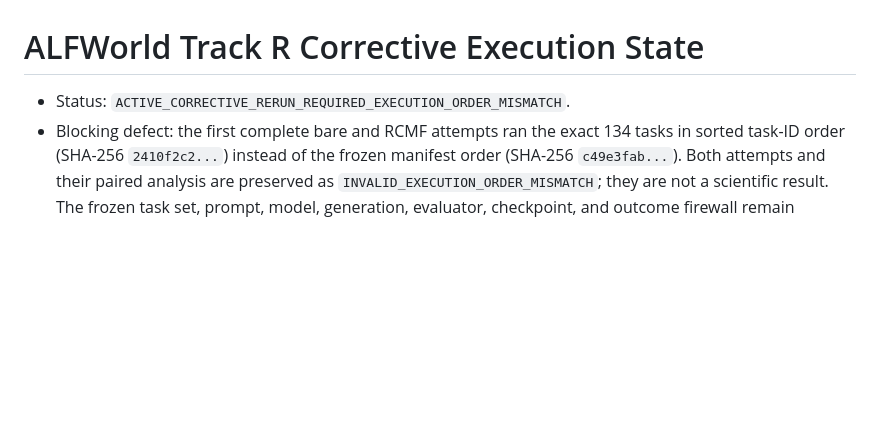
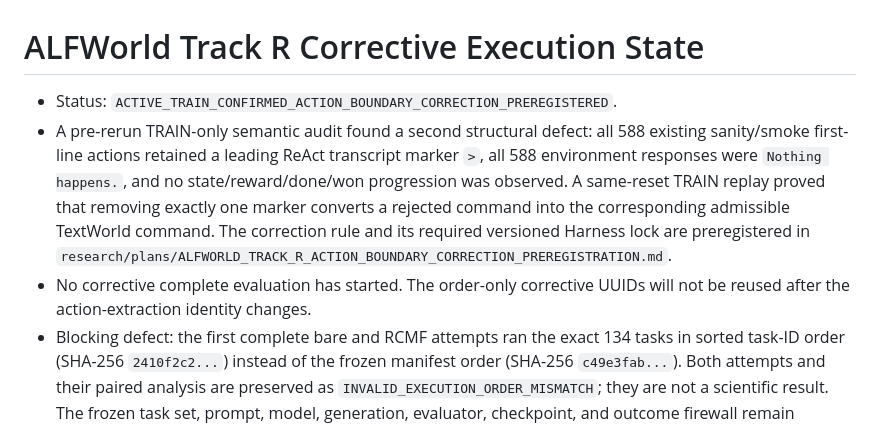
Before and after one commit to BenjaminGump/rcmf-research, a Markdown page: tasks/alfworld/STATE.md, the part around the change. GitHub-like rendering; blank space fills up the shorter version.

Commit message:
Preregister ALFWorld action-boundary correction

```diff
--- a/tasks/alfworld/STATE.md
+++ b/tasks/alfworld/STATE.md
@@ -1,6 +1,16 @@
 # ALFWorld Track R Corrective Execution State
 
-- Status: `ACTIVE_CORRECTIVE_RERUN_REQUIRED_EXECUTION_ORDER_MISMATCH`.
+- Status: `ACTIVE_TRAIN_CONFIRMED_ACTION_BOUNDARY_CORRECTION_PREREGISTERED`.
+- A pre-rerun TRAIN-only semantic audit found a second structural defect:
+  all 588 existing sanity/smoke first-line actions retained a leading ReAct
+  transcript marker `>`, all 588 environment responses were `Nothing
+  happens.`, and no state/reward/done/won progression was observed. A same-reset
+  TRAIN replay proved that removing exactly one marker converts a rejected
+  command into the corresponding admissible TextWorld command. The correction
+  rule and its required versioned Harness lock are preregistered in
+  `research/plans/ALFWORLD_TRACK_R_ACTION_BOUNDARY_CORRECTION_PREREGISTRATION.md`.
+- No corrective complete evaluation has started. The order-only corrective
+  UUIDs will not be reused after the action-extraction identity changes.
 - Blocking defect: the first complete bare and RCMF attempts ran the exact 134
   tasks in sorted task-ID order (SHA-256 `2410f2c2...`) instead of the frozen
   manifest order (SHA-256 `c49e3fab...`). Both attempts and their paired
```
Also changed, not shown: research/plans/ALFWORLD_TRACK_R_ACTION_BOUNDARY_CORRECTION_PREREGISTRATION.md (added, +106 -0 lines).
